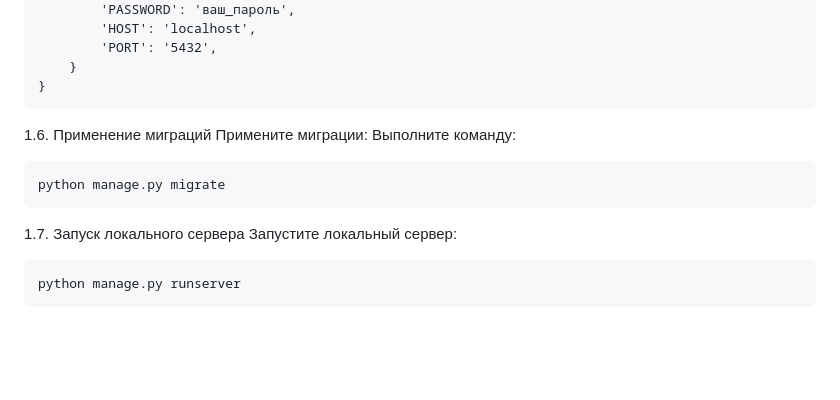
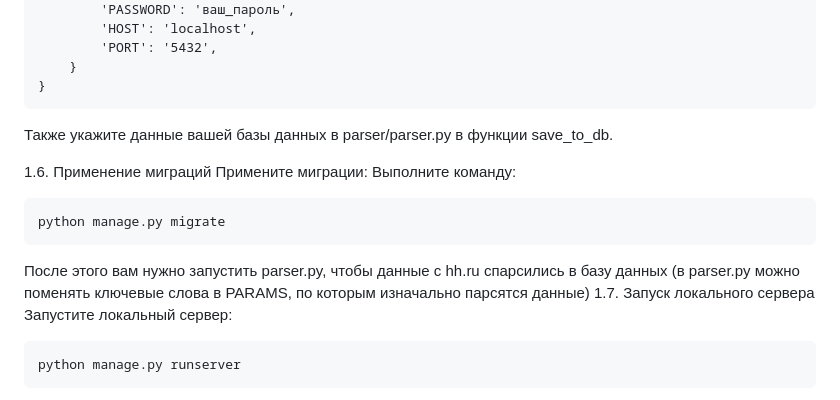
Before and after one commit to Sn0wEagle1/hh_vacancies, a Markdown page: README.md, the part around the change. Drawn GitHub-style; blank space fills up the shorter version.

````diff
--- a/README.md
+++ b/README.md
@@ -47,6 +47,7 @@ DATABASES = {
     }
 }
 ```
+Также укажите данные вашей базы данных в parser/parser.py в функции save_to_db.
 
 1.6. Применение миграций
 Примените миграции:
@@ -54,6 +55,7 @@ DATABASES = {
 ```
 python manage.py migrate
 ```
+После этого вам нужно запустить parser.py, чтобы данные с hh.ru спарсились в базу данных  (в parser.py можно поменять ключевые слова в PARAMS, по которым изначально парсятся данные)
 1.7. Запуск локального сервера
 Запустите локальный сервер:
 ```
````
